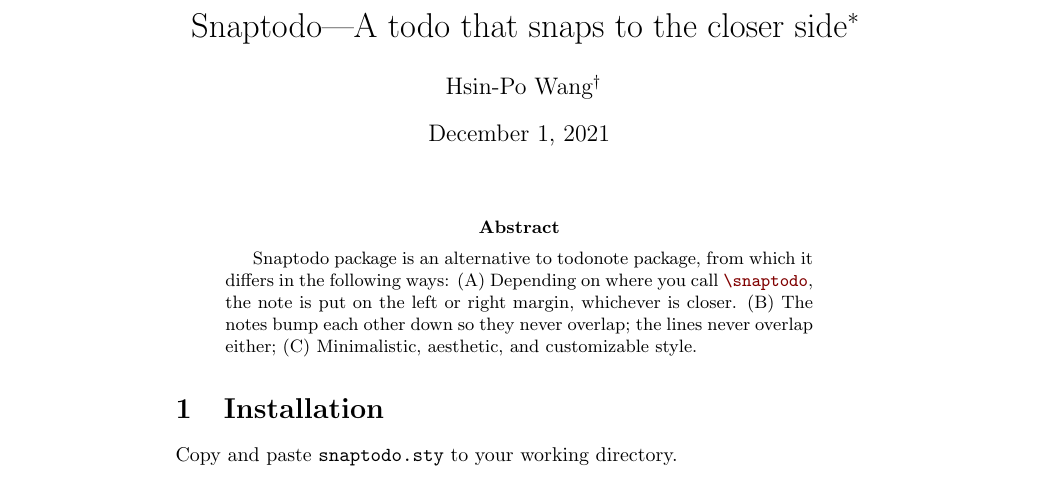
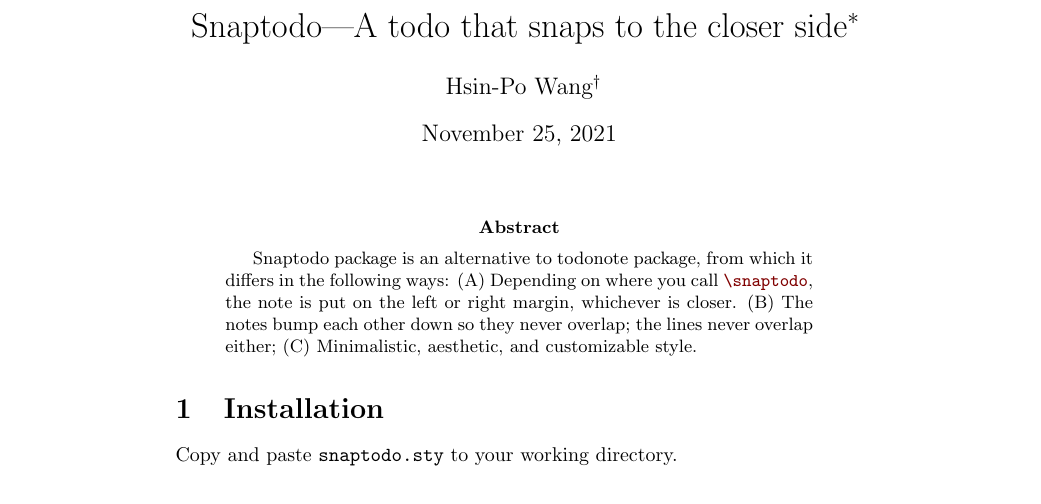
Before and after one commit to Symbol1/snaptodo, a LaTeX paper (CTAN/snaptodo/snaptodo.tex, which reads CTAN/snaptodo/snaptodo.sty, snaptodo.sty): part of page 1 of 3, cut so that both start at the same text. Compiled offline with pdfLaTeX.

Commit message:
back from the future

```diff
--- a/CTAN/snaptodo/snaptodo.sty
+++ b/CTAN/snaptodo/snaptodo.sty
@@ -24,7 +24,7 @@
 
 \NeedsTeXFormat{LaTeX2e}[2021/06/01]
 
-\ProvidesPackage{snaptodo}[2021/12/01]
+\ProvidesPackage{snaptodo}[2021/11/25]
 
 \RequirePackage{tikzpagenodes}[2012/09/16]
 
--- a/CTAN/snaptodo/snaptodo.tex
+++ b/CTAN/snaptodo/snaptodo.tex
@@ -15,11 +15,12 @@
 
 \author{Hsin-Po Wang\thanks{
 	Email
-	\href{mailto:a.simple.people@gmail.com}{\ttfamily a.simple.people@gmail.com}.
+	\href{mailto:a.simple.people@gmail.com}
+	{\ttfamily a.simple.people@gmail.com}.
 	Website
 	\url{https://www.symbol.codes}.}}
 
-\date{December 1, 2021}
+\date{November 25, 2021}
 
 \maketitle
 
--- a/snaptodo.sty
+++ b/snaptodo.sty
@@ -24,7 +24,7 @@
 
 \NeedsTeXFormat{LaTeX2e}[2021/06/01]
 
-\ProvidesPackage{snaptodo}[2021/12/01]
+\ProvidesPackage{snaptodo}[2021/11/25]
 
 \RequirePackage{tikzpagenodes}[2012/09/16]
 
```
Also changed, not shown: snaptodo.tex (+3 -2 lines), CTAN/snaptodo/snaptodo.pdf, CTAN/snaptodo/snaptodo.sty (2 more changed lines).
